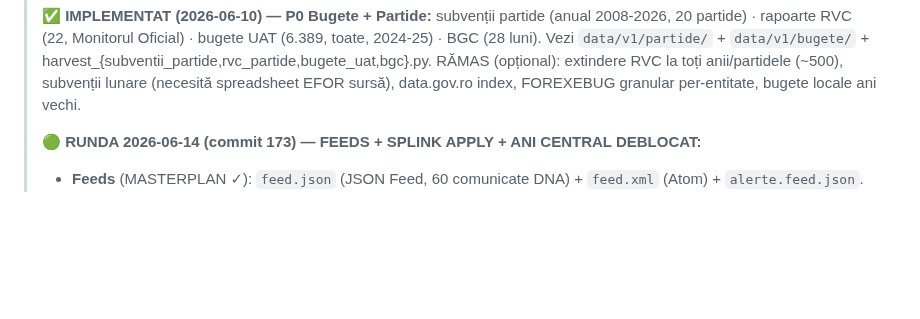
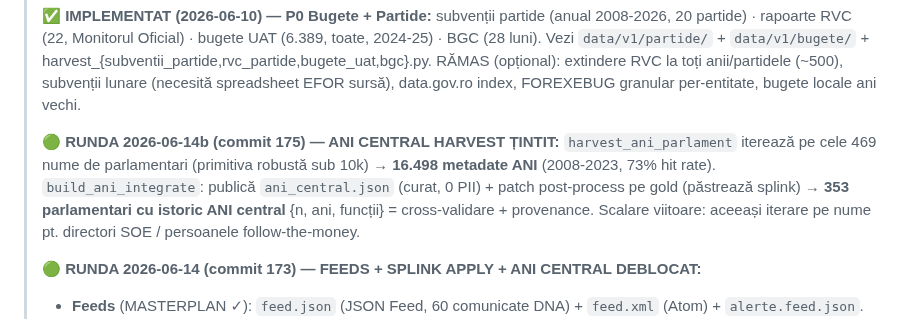
Before and after one commit to Endimion2k/solomonar, a Markdown page: STATE.md, the part around the change. GitHub-like rendering; blank space fills up the shorter version.

Commit message:
docs(state): harvest ANI tintit parlamentari (16.498 metadate, 353 in graf)

```diff
--- a/STATE.md
+++ b/STATE.md
@@ -63,6 +63,12 @@ Owner: Cătălin Popa · Ultima actualizare: 2026-06-06
 > `data/v1/partide/` + `data/v1/bugete/` + harvest_{subventii_partide,rvc_partide,bugete_uat,bgc}.py.
 > RĂMAS (opțional): extindere RVC la toți anii/partidele (~500), subvenții lunare (necesită spreadsheet EFOR sursă),
 > data.gov.ro index, FOREXEBUG granular per-entitate, bugete locale ani vechi.
+>
+> **🟢 RUNDA 2026-06-14b (commit 175) — ANI CENTRAL HARVEST ȚINTIT:** `harvest_ani_parlament` iterează pe
+> cele 469 nume de parlamentari (primitiva robustă sub 10k) → **16.498 metadate ANI** (2008-2023, 73% hit
+> rate). `build_ani_integrate`: publică `ani_central.json` (curat, 0 PII) + patch post-process pe gold
+> (păstrează splink) → **353 parlamentari cu istoric ANI central** {n, ani, funcții} = cross-validare +
+> provenance. Scalare viitoare: aceeași iterare pe nume pt. directori SOE / persoanele follow-the-money.
 >
 > **🟢 RUNDA 2026-06-14 (commit 173) — FEEDS + SPLINK APPLY + ANI CENTRAL DEBLOCAT:**
 > - **Feeds** (MASTERPLAN ✓): `feed.json` (JSON Feed, 60 comunicate DNA) + `feed.xml` (Atom) + `alerte.feed.json`.
```
